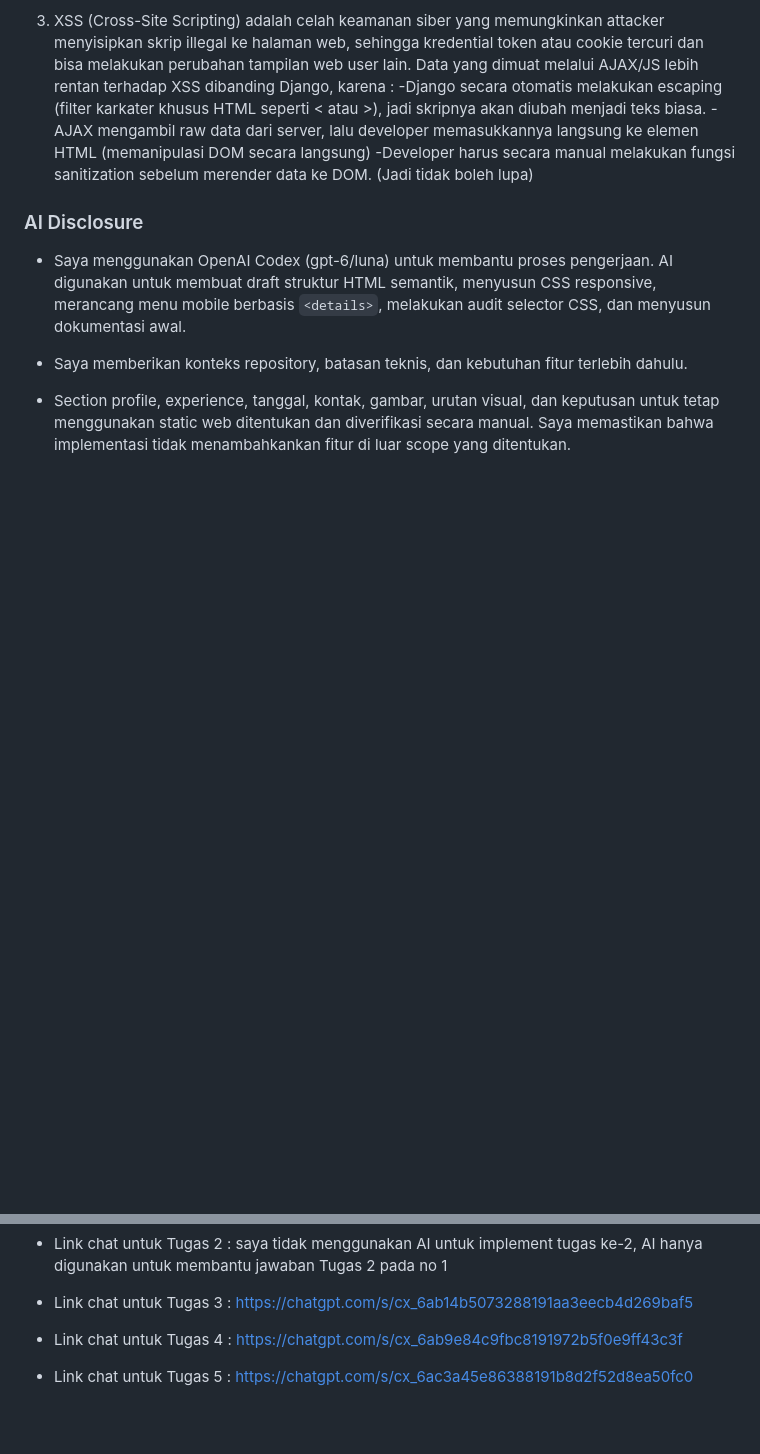
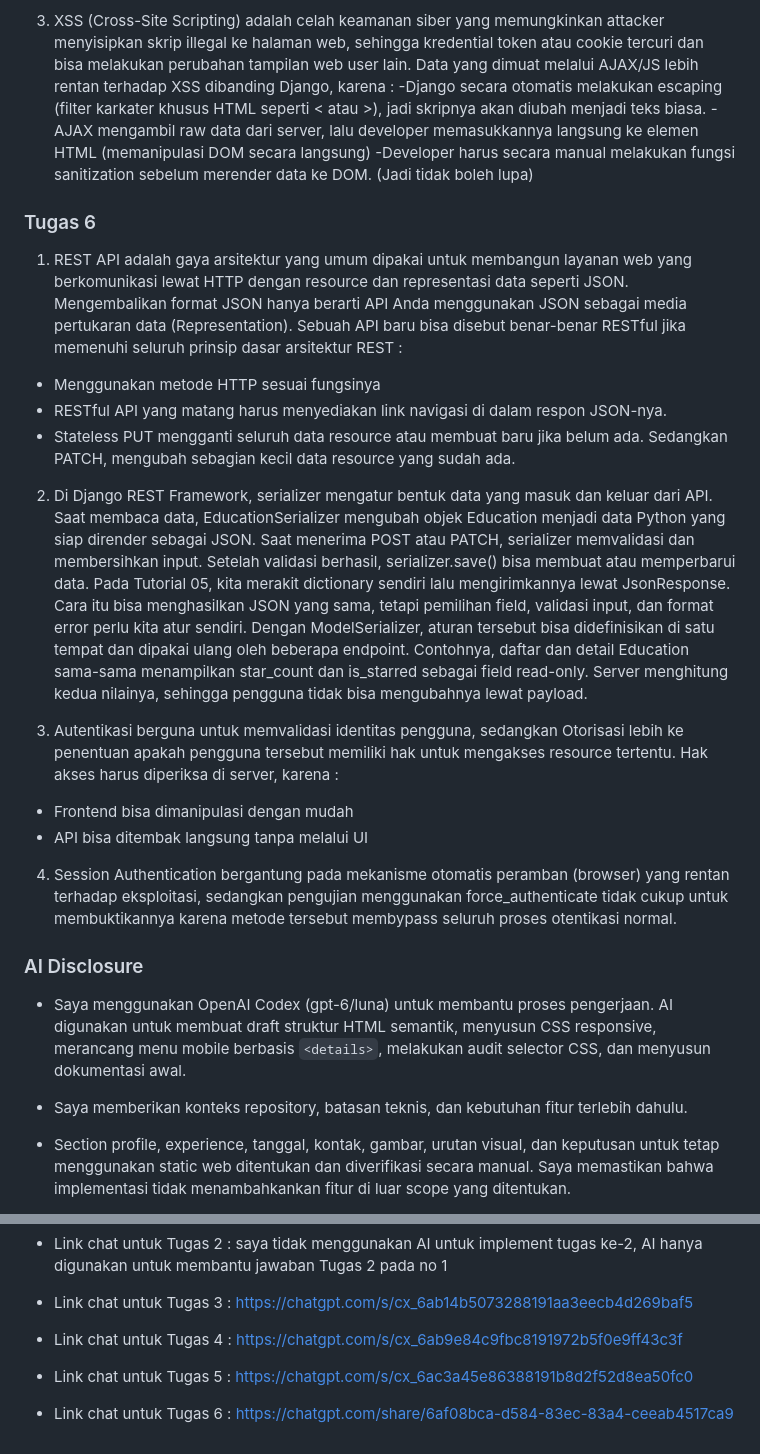
Before and after one commit to faishalfy/myportofolio, a Markdown page: README.md, 2 parts joined by grey strips. Drawn GitHub-style; blank space fills up the shorter version.

Commit message:
docs: add pertanyaan reflektif untuk tugas-6

```diff
--- a/README.md
+++ b/README.md
@@ -49,6 +49,24 @@ Peran :
 -AJAX mengambil raw data dari server, lalu developer memasukkannya langsung ke elemen HTML (memanipulasi DOM secara langsung)
 -Developer harus secara manual melakukan fungsi sanitization sebelum merender data ke DOM. (Jadi tidak boleh lupa)
 
+### Tugas 6
+1. REST API adalah gaya arsitektur yang umum dipakai untuk membangun layanan web yang berkomunikasi lewat HTTP dengan resource dan representasi data seperti JSON. Mengembalikan format JSON hanya berarti API Anda menggunakan JSON sebagai media pertukaran data (Representation). Sebuah API baru bisa disebut benar-benar RESTful jika memenuhi seluruh prinsip dasar arsitektur REST :
+- Menggunakan metode HTTP sesuai fungsinya
+- RESTful API yang matang harus menyediakan link navigasi di dalam respon JSON-nya.
+- Stateless
+PUT mengganti seluruh data resource atau membuat baru jika belum ada. Sedangkan PATCH, mengubah sebagian kecil data resource yang sudah ada.
+
+2. Di Django REST Framework, serializer mengatur bentuk data yang masuk dan keluar dari API. Saat membaca data, EducationSerializer mengubah objek Education menjadi data Python yang siap dirender sebagai JSON. Saat menerima POST atau PATCH, serializer memvalidasi dan membersihkan input. Setelah validasi berhasil, serializer.save() bisa membuat atau memperbarui data.
+Pada Tutorial 05, kita merakit dictionary sendiri lalu mengirimkannya lewat JsonResponse. Cara itu bisa menghasilkan JSON yang sama, tetapi pemilihan field, validasi input, dan format error perlu kita atur sendiri. Dengan ModelSerializer, aturan tersebut bisa didefinisikan di satu tempat dan dipakai ulang oleh beberapa endpoint. Contohnya, daftar dan detail Education sama-sama menampilkan star_count dan is_starred sebagai field read-only. Server menghitung kedua nilainya, sehingga pengguna tidak bisa mengubahnya lewat payload.
+
+3. Autentikasi berguna untuk memvalidasi identitas pengguna, sedangkan Otorisasi lebih ke penentuan apakah pengguna tersebut memiliki hak untuk mengakses resource tertentu.
+Hak akses harus diperiksa di server, karena :
+- Frontend bisa dimanipulasi dengan mudah
+- API bisa ditembak langsung tanpa melalui UI
+
+4. Session Authentication bergantung pada mekanisme otomatis peramban (browser) yang rentan terhadap eksploitasi, sedangkan pengujian menggunakan force_authenticate tidak cukup untuk membuktikannya karena metode tersebut membypass seluruh proses otentikasi normal.
+
+
 ### AI Disclosure
 
 - Saya menggunakan OpenAI Codex (gpt-6/luna) untuk membantu proses pengerjaan. AI digunakan untuk membuat draft struktur HTML semantik, menyusun CSS responsive, merancang menu mobile berbasis `<details>`, melakukan audit selector CSS, dan menyusun dokumentasi awal.
@@ -61,3 +79,4 @@ Peran :
 - Link chat untuk Tugas 3 : https://chatgpt.com/s/cx_6ab14b5073288191aa3eecb4d269baf5
 - Link chat untuk Tugas 4 : https://chatgpt.com/s/cx_6ab9e84c9fbc8191972b5f0e9ff43c3f
 - Link chat untuk Tugas 5 : https://chatgpt.com/s/cx_6ac3a45e86388191b8d2f52d8ea50fc0
+- Link chat untuk Tugas 6 : https://chatgpt.com/share/6af08bca-d584-83ec-83a4-ceeab4517ca9
```
